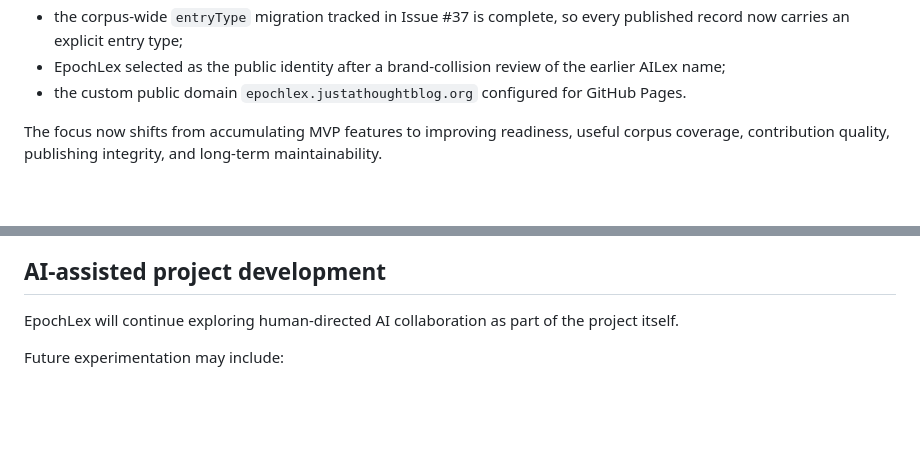
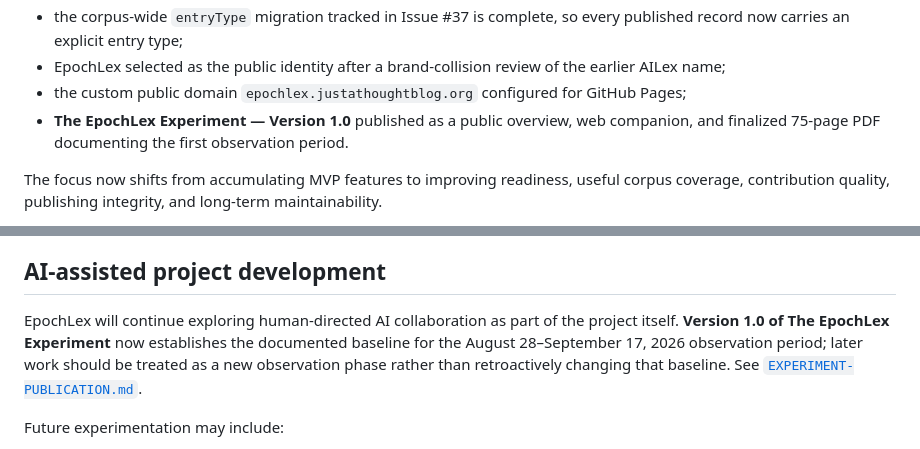
Before and after one commit to jeffthomasiii/dictionary-of-the-ai-era, a Markdown page: docs/ROADMAP.md, 2 parts joined by grey strips. Drawn GitHub-style; blank space fills up the shorter version.

Commit message:
Record Experiment Version 1.0 in current product state

```diff
--- a/docs/ROADMAP.md
+++ b/docs/ROADMAP.md
@@ -28,7 +28,8 @@ The initial product and corpus MVP is substantially complete:
 - repeatable accessibility and product-readiness QA baseline;
 - the corpus-wide `entryType` migration tracked in Issue #37 is complete, so every published record now carries an explicit entry type;
 - EpochLex selected as the public identity after a brand-collision review of the earlier AILex name;
-- the custom public domain `epochlex.justathoughtblog.org` configured for GitHub Pages.
+- the custom public domain `epochlex.justathoughtblog.org` configured for GitHub Pages;
+- **The EpochLex Experiment — Version 1.0** published as a public overview, web companion, and finalized 75-page PDF documenting the first observation period.
 
 The focus now shifts from accumulating MVP features to improving readiness, useful corpus coverage, contribution quality, publishing integrity, and long-term maintainability.
 
@@ -182,7 +183,7 @@ Browser speech synthesis remains the default because it preserves the static arc
 
 ## AI-assisted project development
 
-EpochLex will continue exploring human-directed AI collaboration as part of the project itself.
+EpochLex will continue exploring human-directed AI collaboration as part of the project itself. **Version 1.0 of The EpochLex Experiment** now establishes the documented baseline for the August 28–September 17, 2026 observation period; later work should be treated as a new observation phase rather than retroactively changing that baseline. See [`EXPERIMENT-PUBLICATION.md`](EXPERIMENT-PUBLICATION.md).
 
 Future experimentation may include:
 
```
